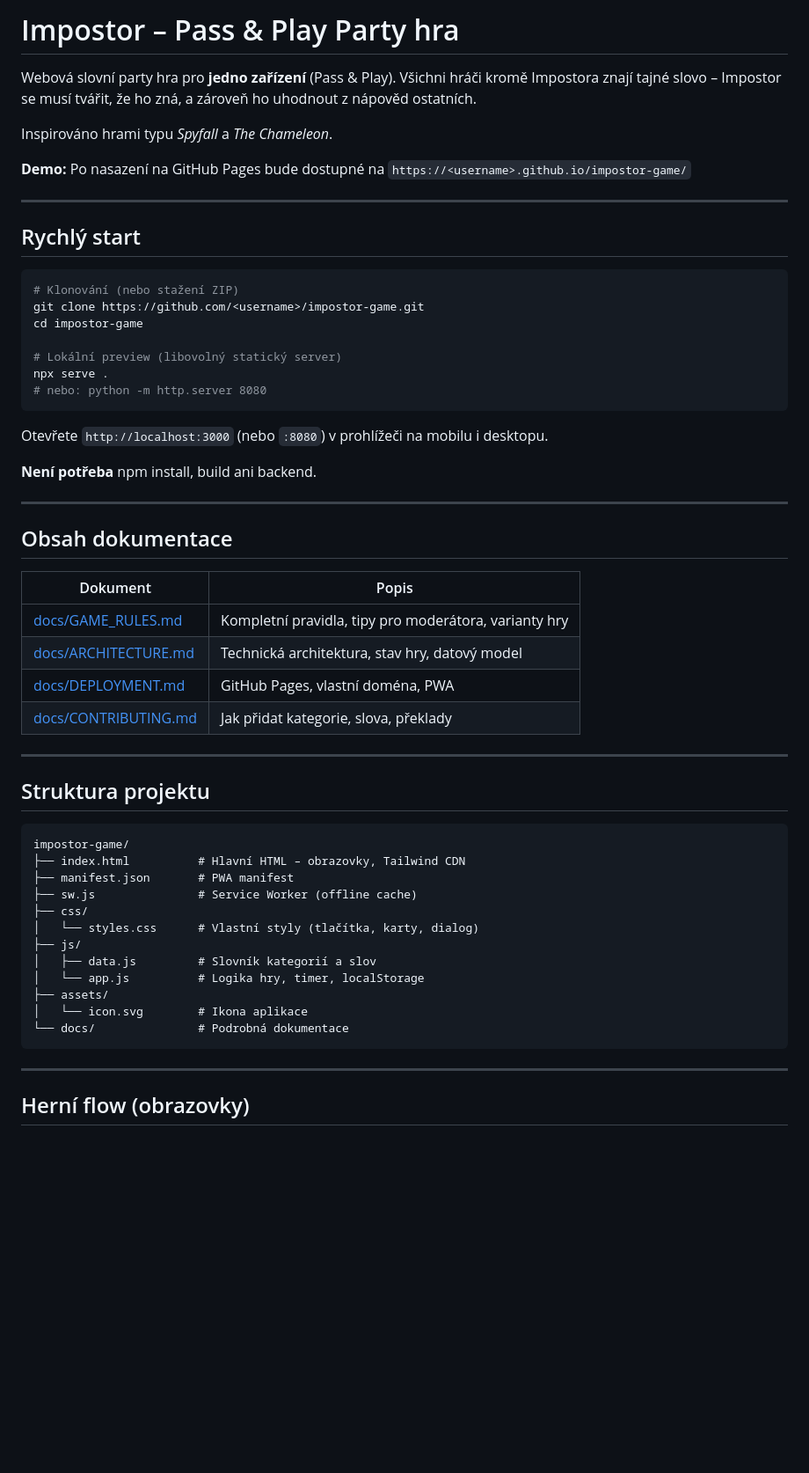
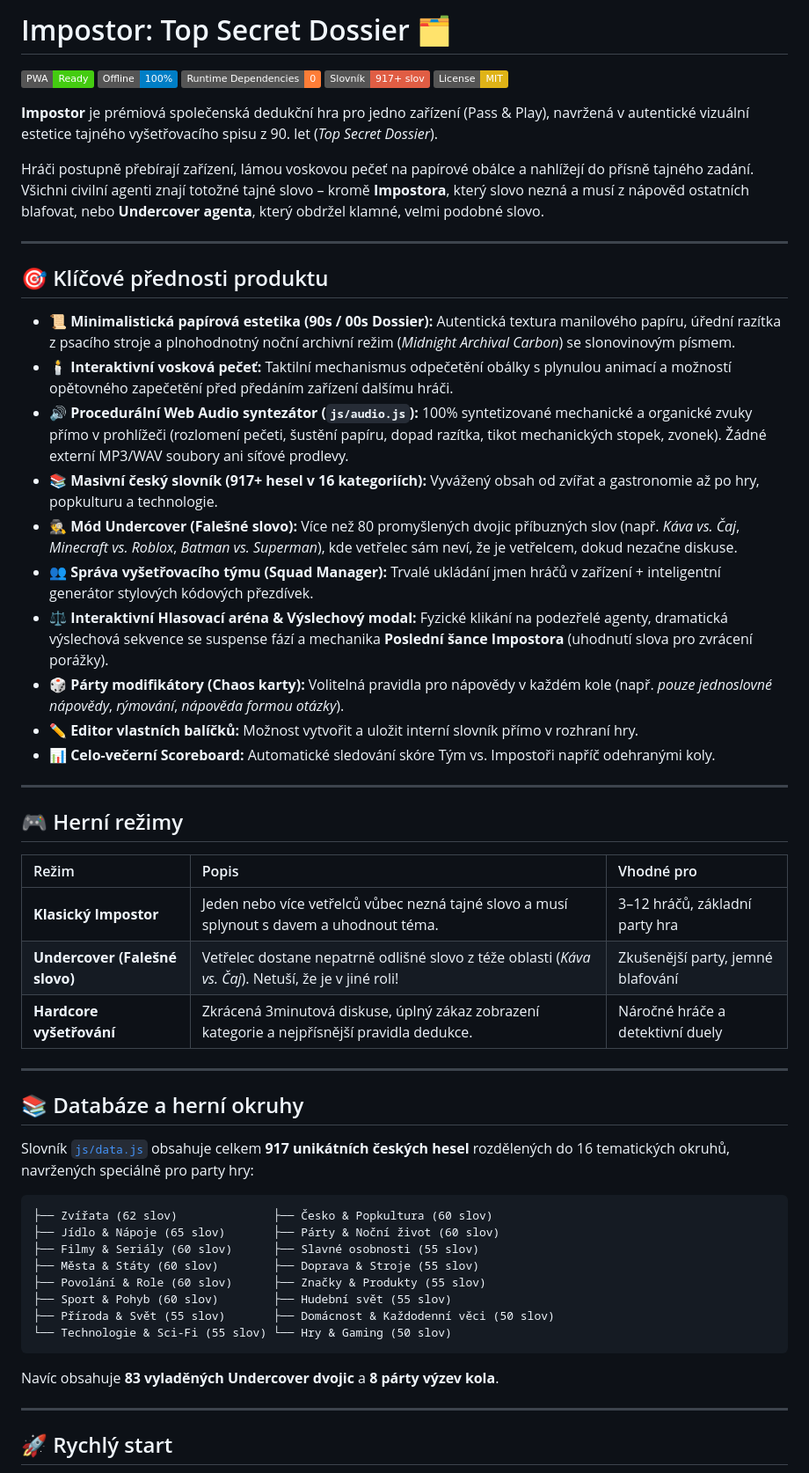
Before and after one commit to SDragonex/Impostor, a Markdown page: README.md, the part around one of its changes. Shown at 88% size. Rendered like a GitHub page; badges without logos; blank space fills up the shorter version.

````diff
--- a/README.md
+++ b/README.md
@@ -1,60 +1,60 @@
-# Impostor – Pass & Play Party hra
+# Impostor: Top Secret Dossier 🗂️
 
-Webová slovní party hra pro **jedno zařízení** (Pass & Play). Všichni hráči kromě Impostora znají tajné slovo – Impostor se musí tvářit, že ho zná, a zároveň ho uhodnout z nápověd ostatních.
+[![PWA Ready](https://img.shields.io/badge/PWA-Ready-success.svg)](#technologický-stack)
+[![Offline Capable](https://img.shields.io/badge/Offline-100%25-blue.svg)](#pwa--offline-provoz)
+[![Zero Dependencies](https://img.shields.io/badge/Runtime%20Dependencies-0-orange.svg)](#technologický-stack)
+[![Words Database](https://img.shields.io/badge/Slovník-917%2B%20slov-red.svg)](#databáze-a-herní-okruhy)
+[![License: MIT](https://img.shields.io/badge/License-MIT-yellow.svg)](LICENSE)
 
-Inspirováno hrami typu *Spyfall* a *The Chameleon*.
+**Impostor** je prémiová společenská dedukční hra pro jedno zařízení (Pass & Play), navržená v autentické vizuální estetice tajného vyšetřovacího spisu z 90. let (*Top Secret Dossier*).
 
-**Demo:** Po nasazení na GitHub Pages bude dostupné na `https://<username>.github.io/impostor-game/`
+Hráči postupně přebírají zařízení, lámou voskovou pečeť na papírové obálce a nahlížejí do přísně tajného zadání. Všichni civilní agenti znají totožné tajné slovo – kromě **Impostora**, který slovo nezná a musí z nápověd ostatních blafovat, nebo **Undercover agenta**, který obdržel klamné, velmi podobné slovo.
 
 ---
 
-## Rychlý start
+## 🎯 Klíčové přednosti produktu
 
-```bash
-# Klonování (nebo stažení ZIP)
-git clone https://github.com/<username>/impostor-game.git
-cd impostor-game
-
-# Lokální preview (libovolný statický server)
-npx serve .
-# nebo: python -m http.server 8080
-```
-
-Otevřete `http://localhost:3000` (nebo `:8080`) v prohlížeči na mobilu i desktopu.
-
-**Není potřeba** npm install, build ani backend.
+- 📜 **Minimalistická papírová estetika (90s / 00s Dossier):** Autentická textura manilového papíru, úřední razítka z psacího stroje a plnohodnotný noční archivní režim (*Midnight Archival Carbon*) se slonovinovým písmem.
+- 🕯️ **Interaktivní vosková pečeť:** Taktilní mechanismus odpečetění obálky s plynulou animací a možností opětovného zapečetění před předáním zařízení dalšímu hráči.
+- 🔊 **Procedurální Web Audio syntezátor (`js/audio.js`):** 100% syntetizované mechanické a organické zvuky přímo v prohlížeči (rozlomení pečeti, šustění papíru, dopad razítka, tikot mechanických stopek, zvonek). Žádné externí MP3/WAV soubory ani síťové prodlevy.
+- 📚 **Masivní český slovník (917+ hesel v 16 kategoriích):** Vyvážený obsah od zvířat a gastronomie až po hry, popkulturu a technologie.
+- 🕵️ **Mód Undercover (Falešné slovo):** Více než 80 promyšlených dvojic příbuzných slov (např. *Káva vs. Čaj*, *Minecraft vs. Roblox*, *Batman vs. Superman*), kde vetřelec sám neví, že je vetřelcem, dokud nezačne diskuse.
+- 👥 **Správa vyšetřovacího týmu (Squad Manager):** Trvalé ukládání jmen hráčů v zařízení + inteligentní generátor stylových kódových přezdívek.
+- ⚖️ **Interaktivní Hlasovací aréna & Výslechový modal:** Fyzické klikání na podezřelé agenty, dramatická výslechová sekvence se suspense fází a mechanika **Poslední šance Impostora** (uhodnutí slova pro zvrácení porážky).
+- 🎲 **Párty modifikátory (Chaos karty):** Volitelná pravidla pro nápovědy v každém kole (např. *pouze jednoslovné nápovědy*, *rýmování*, *nápověda formou otázky*).
+- ✏️ **Editor vlastních balíčků:** Možnost vytvořit a uložit interní slovník přímo v rozhraní hry.
+- 📊 **Celo-večerní Scoreboard:** Automatické sledování skóre Tým vs. Impostoři napříč odehranými koly.
 
 ---
 
-## Obsah dokumentace
+## 🎮 Herní režimy
 
-| Dokument | Popis |
-|----------|--------|
-| [docs/GAME_RULES.md](docs/GAME_RULES.md) | Kompletní pravidla, tipy pro moderátora, varianty hry |
-| [docs/ARCHITECTURE.md](docs/ARCHITECTURE.md) | Technická architektura, stav hry, datový model |
-| [docs/DEPLOYMENT.md](docs/DEPLOYMENT.md) | GitHub Pages, vlastní doména, PWA |
-| [docs/CONTRIBUTING.md](docs/CONTRIBUTING.md) | Jak přidat kategorie, slova, překlady |
+| Režim | Popis | Vhodné pro |
+| :--- | :--- | :--- |
+| **Klasický Impostor** | Jeden nebo více vetřelců vůbec nezná tajné slovo a musí splynout s davem a uhodnout téma. | 3–12 hráčů, základní party hra |
+| **Undercover (Falešné slovo)** | Vetřelec dostane nepatrně odlišné slovo z téže oblasti (*Káva vs. Čaj*). Netuší, že je v jiné roli! | Zkušenější party, jemné blafování |
+| **Hardcore vyšetřování** | Zkrácená 3minutová diskuse, úplný zákaz zobrazení kategorie a nejpřísnější pravidla dedukce. | Náročné hráče a detektivní duely |
 
 ---
 
-## Struktura projektu
+## 📚 Databáze a herní okruhy
+
+Slovník [`js/data.js`](js/data.js) obsahuje celkem **917 unikátních českých hesel** rozdělených do 16 tematických okruhů, navržených speciálně pro party hry:
 
 ```
-impostor-game/
-├── index.html          # Hlavní HTML – obrazovky, Tailwind CDN
-├── manifest.json       # PWA manifest
-├── sw.js               # Service Worker (offline cache)
-├── css/
-│   └── styles.css      # Vlastní styly (tlačítka, karty, dialog)
-├── js/
-│   ├── data.js         # Slovník kategorií a slov
-│   └── app.js          # Logika hry, timer, localStorage
-├── assets/
-│   └── icon.svg        # Ikona aplikace
-└── docs/               # Podrobná dokumentace
+├── Zvířata (62 slov)              ├── Česko & Popkultura (60 slov)
+├── Jídlo & Nápoje (65 slov)       ├── Párty & Noční život (60 slov)
+├── Filmy & Seriály (60 slov)      ├── Slavné osobnosti (55 slov)
+├── Města & Státy (60 slov)        ├── Doprava & Stroje (55 slov)
+├── Povolání & Role (60 slov)      ├── Značky & Produkty (55 slov)
+├── Sport & Pohyb (60 slov)        ├── Hudební svět (55 slov)
+├── Příroda & Svět (55 slov)       ├── Domácnost & Každodenní věci (50 slov)
+└── Technologie & Sci-Fi (55 slov) └── Hry & Gaming (50 slov)
 ```
+
+Navíc obsahuje **83 vyladěných Undercover dvojic** a **8 párty výzev kola**.
 
 ---
 
-## Herní flow (obrazovky)
+## 🚀 Rychlý start
 
````
Also changed, not shown: other parts of README.md (+61 -62 lines).
